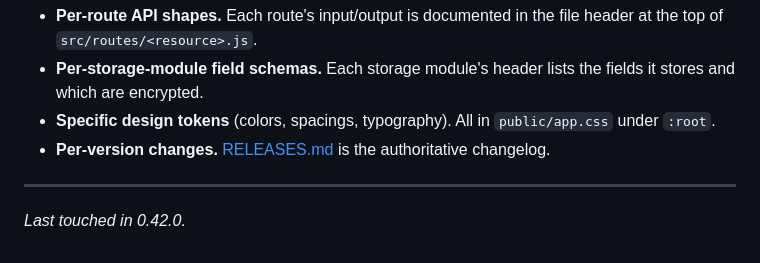
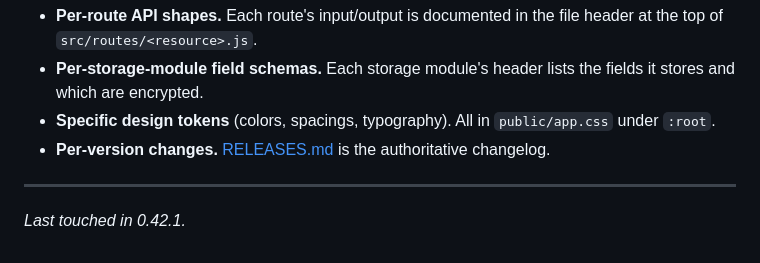
Before and after one commit to sL1Per/Pica, a Markdown page: docs/architecture.md, the part around the change. Rendered like a GitHub page.

Commit message:
docs: bump architecture.md footer to 0.42.1
Co-Authored-By: Claude Opus 4.8 <noreply@anthropic.com>

```diff
--- a/docs/architecture.md
+++ b/docs/architecture.md
@@ -488,4 +488,4 @@ state and audit log are authoritative.
 
 ---
 
-_Last touched in 0.42.0._
+_Last touched in 0.42.1._
```
